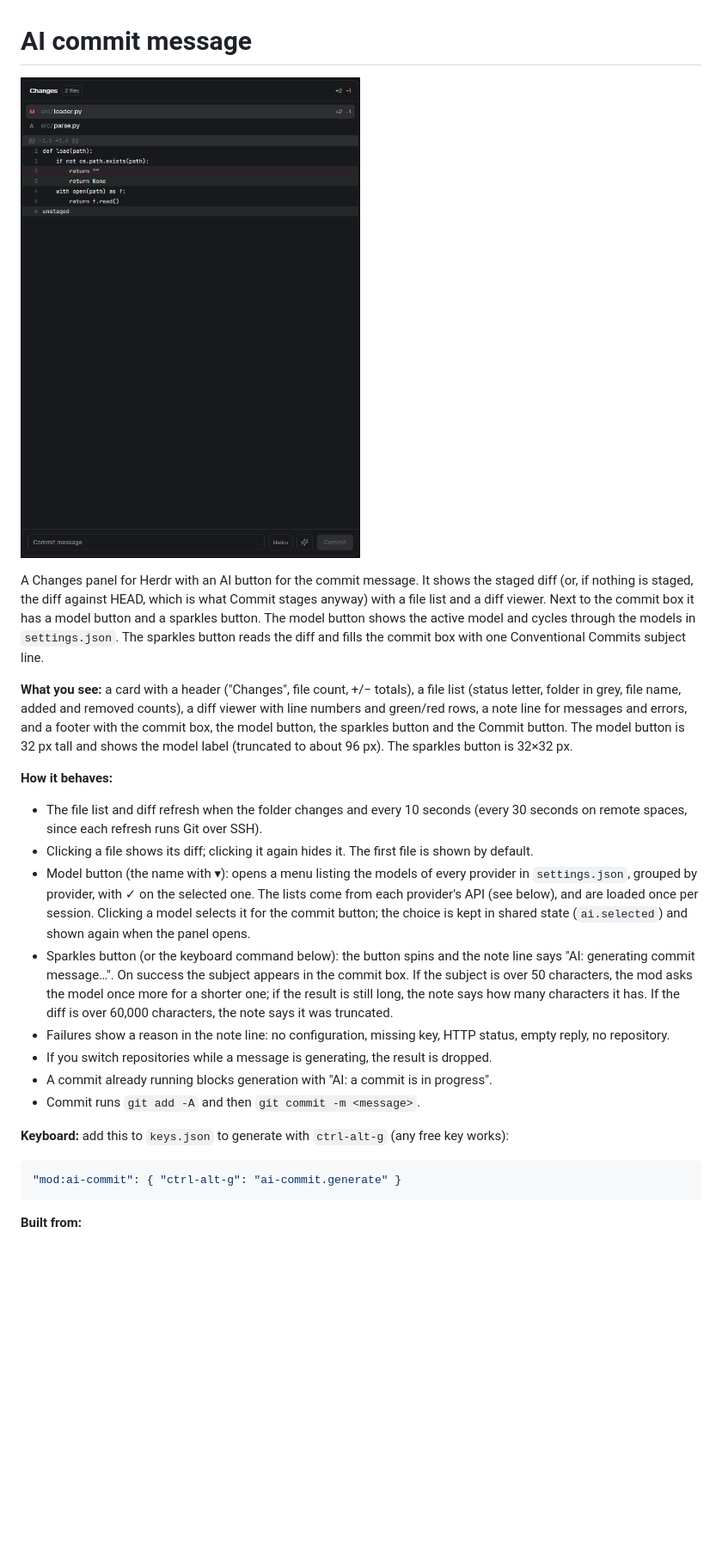
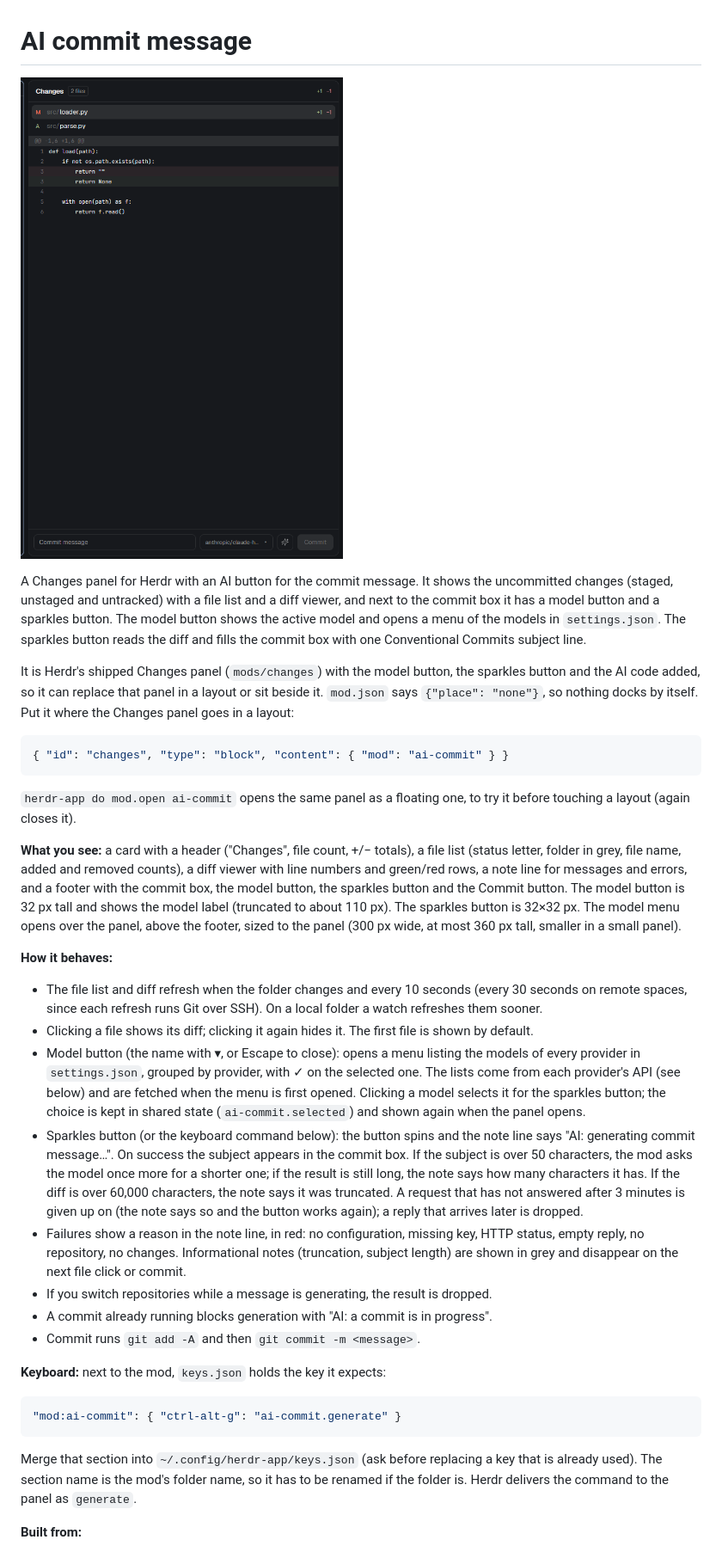
Before and after one commit to lunzueta/ai-commit, a Markdown page: RECIPE.md, the part around one of its changes. Shown at 86% size. GitHub-like rendering; pictures changed too: preview.png; blank space fills up the shorter version.

````diff
--- a/RECIPE.md
+++ b/RECIPE.md
@@ -2,24 +2,34 @@
 
 ![AI commit message](preview.png)
 
-A Changes panel for Herdr with an AI button for the commit message. It shows the staged diff (or, if nothing is staged, the diff against HEAD, which is what Commit stages anyway) with a file list and a diff viewer. Next to the commit box it has a model button and a sparkles button. The model button shows the active model and cycles through the models in `settings.json`. The sparkles button reads the diff and fills the commit box with one Conventional Commits subject line.
+A Changes panel for Herdr with an AI button for the commit message. It shows the uncommitted changes (staged, unstaged and untracked) with a file list and a diff viewer, and next to the commit box it has a model button and a sparkles button. The model button shows the active model and opens a menu of the models in `settings.json`. The sparkles button reads the diff and fills the commit box with one Conventional Commits subject line.
 
-**What you see:** a card with a header ("Changes", file count, +/− totals), a file list (status letter, folder in grey, file name, added and removed counts), a diff viewer with line numbers and green/red rows, a note line for messages and errors, and a footer with the commit box, the model button, the sparkles button and the Commit button. The model button is 32 px tall and shows the model label (truncated to about 96 px). The sparkles button is 32×32 px.
+It is Herdr's shipped Changes panel (`mods/changes`) with the model button, the sparkles button and the AI code added, so it can replace that panel in a layout or sit beside it. `mod.json` says `{"place": "none"}`, so nothing docks by itself. Put it where the Changes panel goes in a layout:
+
+```json
+{ "id": "changes", "type": "block", "content": { "mod": "ai-commit" } }
+```
+
+`herdr-app do mod.open ai-commit` opens the same panel as a floating one, to try it before touching a layout (again closes it).
+
+**What you see:** a card with a header ("Changes", file count, +/− totals), a file list (status letter, folder in grey, file name, added and removed counts), a diff viewer with line numbers and green/red rows, a note line for messages and errors, and a footer with the commit box, the model button, the sparkles button and the Commit button. The model button is 32 px tall and shows the model label (truncated to about 110 px). The sparkles button is 32×32 px. The model menu opens over the panel, above the footer, sized to the panel (300 px wide, at most 360 px tall, smaller in a small panel).
 
 **How it behaves:**
-- The file list and diff refresh when the folder changes and every 10 seconds (every 30 seconds on remote spaces, since each refresh runs Git over SSH).
+- The file list and diff refresh when the folder changes and every 10 seconds (every 30 seconds on remote spaces, since each refresh runs Git over SSH). On a local folder a watch refreshes them sooner.
 - Clicking a file shows its diff; clicking it again hides it. The first file is shown by default.
-- Model button (the name with ▾): opens a menu listing the models of every provider in `settings.json`, grouped by provider, with ✓ on the selected one. The lists come from each provider's API (see below), and are loaded once per session. Clicking a model selects it for the commit button; the choice is kept in shared state (`ai.selected`) and shown again when the panel opens.
-- Sparkles button (or the keyboard command below): the button spins and the note line says "AI: generating commit message…". On success the subject appears in the commit box. If the subject is over 50 characters, the mod asks the model once more for a shorter one; if the result is still long, the note says how many characters it has. If the diff is over 60,000 characters, the note says it was truncated.
-- Failures show a reason in the note line: no configuration, missing key, HTTP status, empty reply, no repository.
+- Model button (the name with ▾, or Escape to close): opens a menu listing the models of every provider in `settings.json`, grouped by provider, with ✓ on the selected one. The lists come from each provider's API (see below) and are fetched when the menu is first opened. Clicking a model selects it for the sparkles button; the choice is kept in shared state (`ai-commit.selected`) and shown again when the panel opens.
+- Sparkles button (or the keyboard command below): the button spins and the note line says "AI: generating commit message…". On success the subject appears in the commit box. If the subject is over 50 characters, the mod asks the model once more for a shorter one; if the result is still long, the note says how many characters it has. If the diff is over 60,000 characters, the note says it was truncated. A request that has not answered after 3 minutes is given up on (the note says so and the button works again); a reply that arrives later is dropped.
+- Failures show a reason in the note line, in red: no configuration, missing key, HTTP status, empty reply, no repository, no changes. Informational notes (truncation, subject length) are shown in grey and disappear on the next file click or commit.
 - If you switch repositories while a message is generating, the result is dropped.
 - A commit already running blocks generation with "AI: a commit is in progress".
 - Commit runs `git add -A` and then `git commit -m <message>`.
 
-**Keyboard:** add this to `keys.json` to generate with `ctrl-alt-g` (any free key works):
+**Keyboard:** next to the mod, `keys.json` holds the key it expects:
 
 ```json
 "mod:ai-commit": { "ctrl-alt-g": "ai-commit.generate" }
 ```
 
+Merge that section into `~/.config/herdr-app/keys.json` (ask before replacing a key that is already used). The section name is the mod's folder name, so it has to be renamed if the folder is. Herdr delivers the command to the panel as `generate`.
+
 **Built from:**
````
Also changed, not shown: other parts of RECIPE.md (+20 -10 lines), 3 other files.
